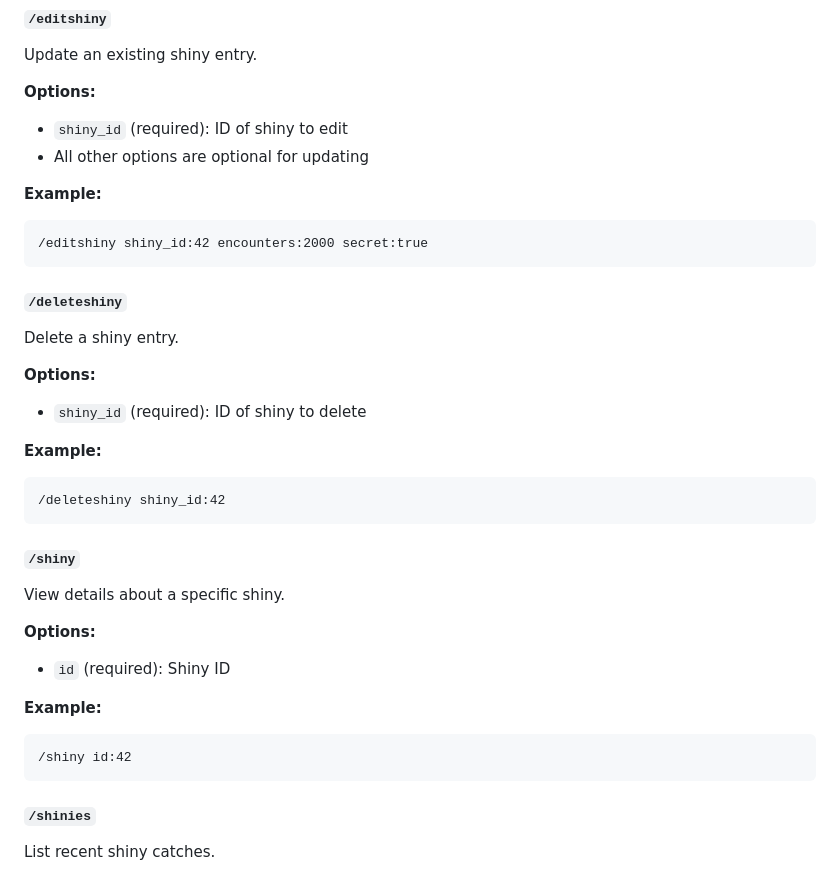
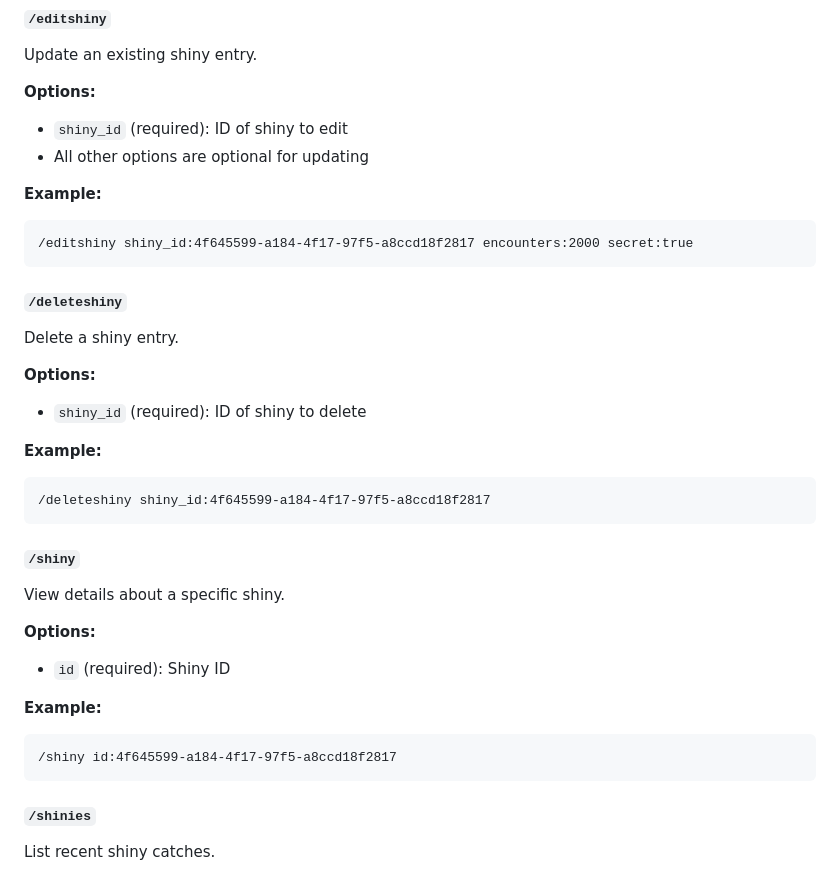
Before and after one commit to tu-annguyen/team-soju-website, a Markdown page: apps/discord-bot/README.md, the part around the change. Rendered like a GitHub page.

````diff
--- a/apps/discord-bot/README.md
+++ b/apps/discord-bot/README.md
@@ -173,7 +173,7 @@ Update an existing shiny entry.
 
 **Example:**
 ```
-/editshiny shiny_id:42 encounters:2000 secret:true
+/editshiny shiny_id:4f645599-a184-4f17-97f5-a8ccd18f2817 encounters:2000 secret:true
 ```
 
 #### `/deleteshiny`
@@ -184,7 +184,7 @@ Delete a shiny entry.
 
 **Example:**
 ```
-/deleteshiny shiny_id:42
+/deleteshiny shiny_id:4f645599-a184-4f17-97f5-a8ccd18f2817
 ```
 
 #### `/shiny`
@@ -195,7 +195,7 @@ View details about a specific shiny.
 
 **Example:**
 ```
-/shiny id:42
+/shiny id:4f645599-a184-4f17-97f5-a8ccd18f2817
 ```
 
 #### `/shinies`
````
Also changed, not shown: apps/discord-bot/COMMAND_REFERENCE.md (deleted, +0 -193 lines), apps/discord-bot/DISCORD_BOT_MIGRATION.md (deleted, +0 -259 lines).
